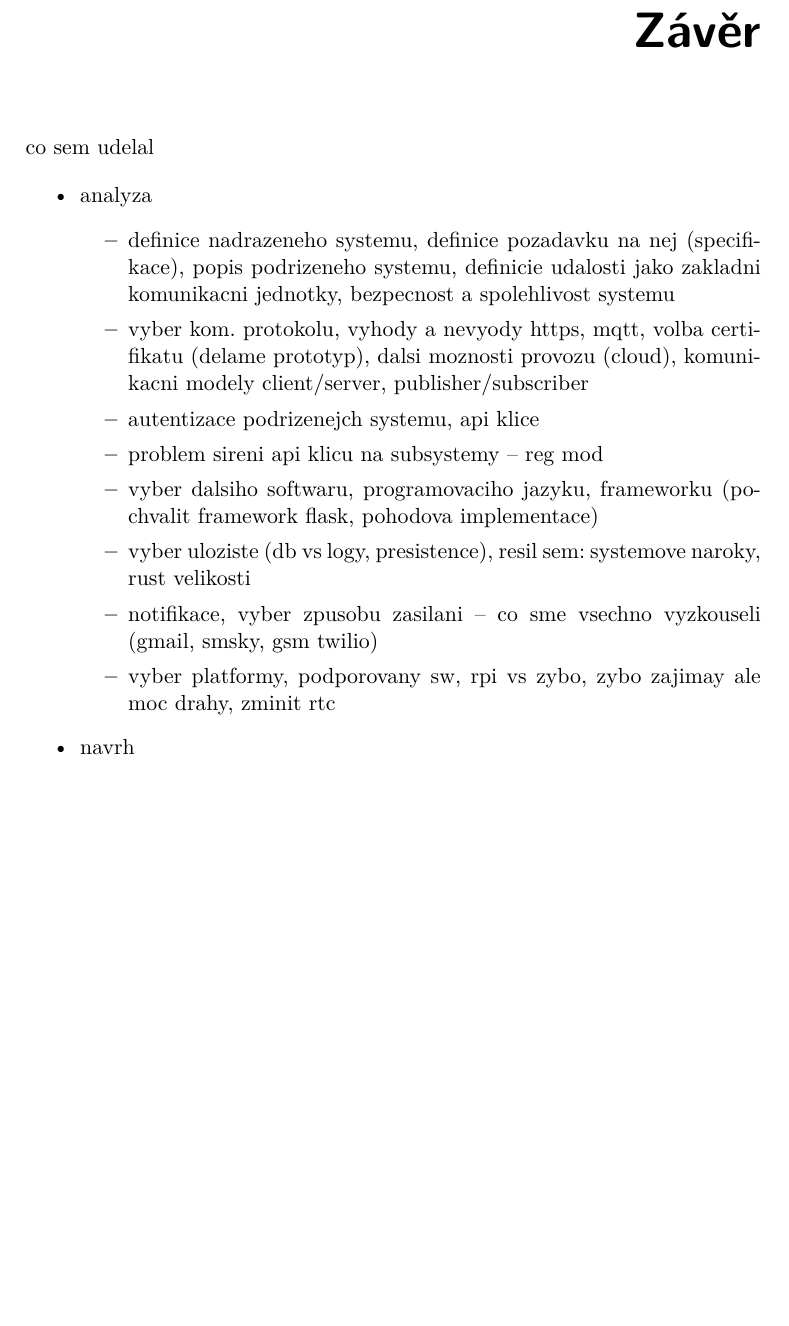
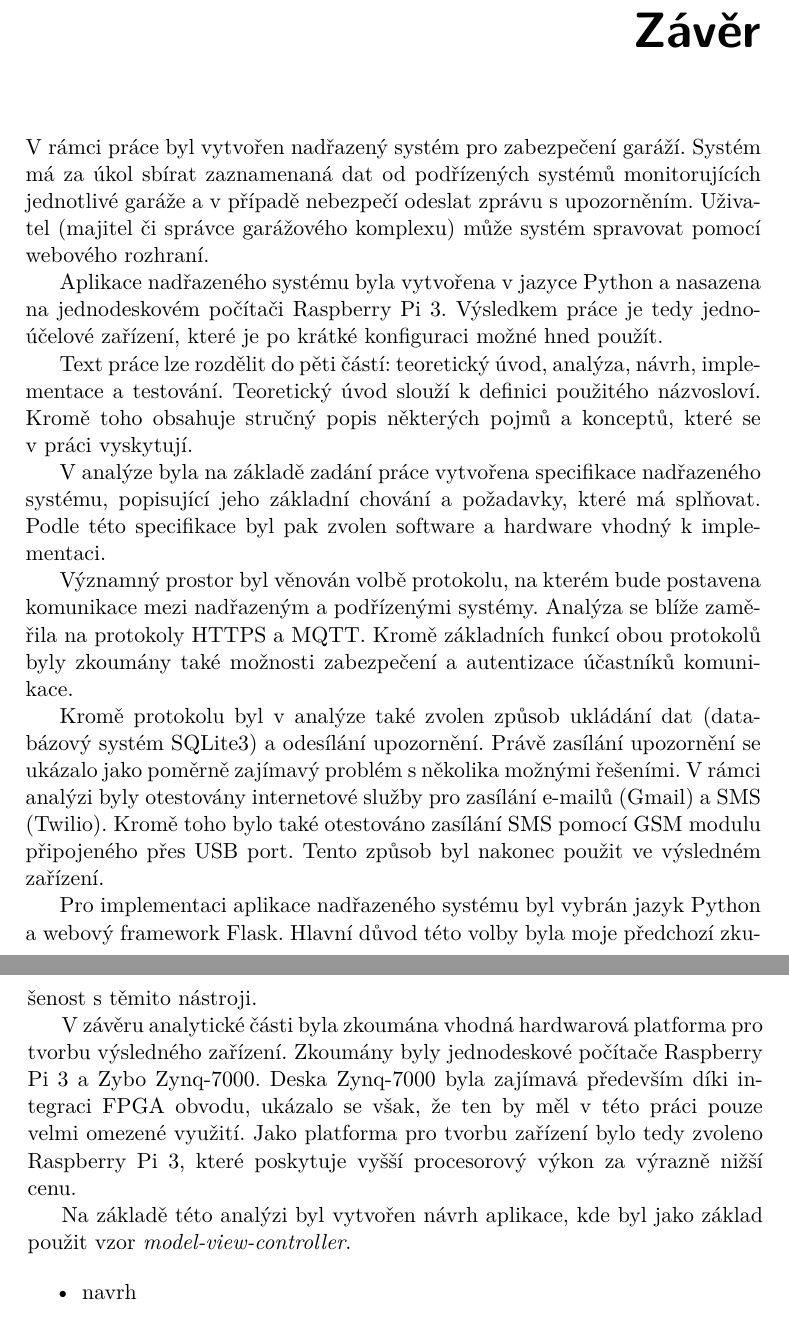
Before and after one commit to ggljzr/mi-dip, a LaTeX thesis (DP_Cervenka_Ondrej_2018.tex, which reads chapters/zaver.tex): part of page 71 of 91 before the commit and two parts of pages 71 and 72 of 91 after it, the two joined at a grey line, cut so that both start at the same text, the shorter picture padded with empty space. Compiled offline with pdfLaTeX.

Commit message:
conclusion wip

```diff
--- a/chapters/zaver.tex
+++ b/chapters/zaver.tex
@@ -1,17 +1,23 @@
-co sem udelal
+
+V~rámci práce byl vytvořen nadřazený systém pro zabezpečení garáží. Systém má za úkol sbírat zaznamenaná dat od podřízených systémů monitorujících jednotlivé garáže a v~případě nebezpečí odeslat zprávu s~upozorněním. Uživatel (majitel či správce garážového komplexu) může systém spravovat pomocí webového rozhraní.
+
+Aplikace nadřazeného systému byla vytvořena v~jazyce Python a nasazena na jednodeskovém počítači Raspberry Pi 3. Výsledkem práce je tedy jednoúčelové zařízení, které je po krátké konfiguraci možné hned použít.
+
+Text práce lze rozdělit do pěti částí: teoretický úvod, analýza, návrh, implementace a testování. Teoretický úvod slouží k~definici použitého názvosloví. Kromě toho obsahuje stručný popis některých pojmů a konceptů, které se v~práci vyskytují.
+
+V~analýze byla na základě zadání práce vytvořena specifikace nadřazeného systému, popisující jeho základní chování a požadavky, které má splňovat. Podle této specifikace byl pak zvolen software a hardware vhodný k~implementaci.
+
+Významný prostor byl věnován volbě protokolu, na kterém bude postavena komunikace mezi nadřazeným a podřízenými systémy. Analýza se blíže zaměřila na protokoly HTTPS a MQTT. Kromě základních funkcí obou protokolů byly zkoumány také možnosti zabezpečení a autentizace účastníků komunikace.
+
+Kromě protokolu byl v~analýze také zvolen způsob ukládání dat (databázový systém SQLite3) a odesílání upozornění. Právě zasílání upozornění se ukázalo jako poměrně zajímavý problém s~několika možnými řešeními. V~rámci analýzi byly otestovány internetové služby pro zasílání e-mailů (Gmail) a SMS (Twilio). Kromě toho bylo také otestováno zasílání SMS pomocí GSM modulu připojeného přes USB port. Tento způsob byl nakonec použit ve výsledném zařízení.
+
+Pro implementaci aplikace nadřazeného systému byl vybrán jazyk Python a webový framework Flask. Hlavní důvod této volby byla moje předchozí zkušenost s~těmito nástroji.
+
+V~závěru analytické části byla zkoumána vhodná hardwarová platforma pro tvorbu výsledného zařízení. Zkoumány byly jednodeskové počítače Raspberry Pi 3 a Zybo Zynq-7000. Deska Zynq-7000 byla zajímavá především díki integraci FPGA obvodu, ukázalo se však, že ten by měl v~této práci pouze velmi omezené využití. Jako platforma pro tvorbu zařízení bylo tedy zvoleno Raspberry Pi 3, které poskytuje vyšší procesorový výkon za výrazně nižší cenu.
+
+Na základě této analýzi byl vytvořen návrh aplikace, kde byl jako základ použit vzor \textit{model-view-controller}.
 
 \begin{itemize}
-    \item analyza
-    \begin{itemize}
-    \item definice nadrazeneho systemu, definice pozadavku na nej (specifikace), popis podrizeneho systemu, definicie udalosti jako zakladni komunikacni jednotky, bezpecnost a spolehlivost systemu
-    \item vyber kom. protokolu, vyhody a nevyody https, mqtt, volba certifikatu (delame prototyp), dalsi moznosti provozu (cloud), komunikacni modely client/server, publisher/subscriber
-    \item autentizace podrizenejch systemu, api klice
-    \item problem sireni api klicu na subsystemy -- reg mod
-    \item vyber dalsiho softwaru, programovaciho jazyku, frameworku (pochvalit framework flask, pohodova implementace)
-    \item vyber uloziste (db vs logy, presistence), resil sem: systemove naroky, rust velikosti
-    \item notifikace, vyber zpusobu zasilani -- co sme vsechno vyzkouseli (gmail, smsky, gsm twilio)
-    \item vyber platformy, podporovany sw, rpi vs zybo, zybo zajimay ale moc drahy, zminit rtc
-    \end{itemize}
     \item navrh
     \begin{itemize}
         \item navrh systemu, pouziti mvc, moznosti dalsich controlleru (mqtt) -- rozsiritelnost
```
